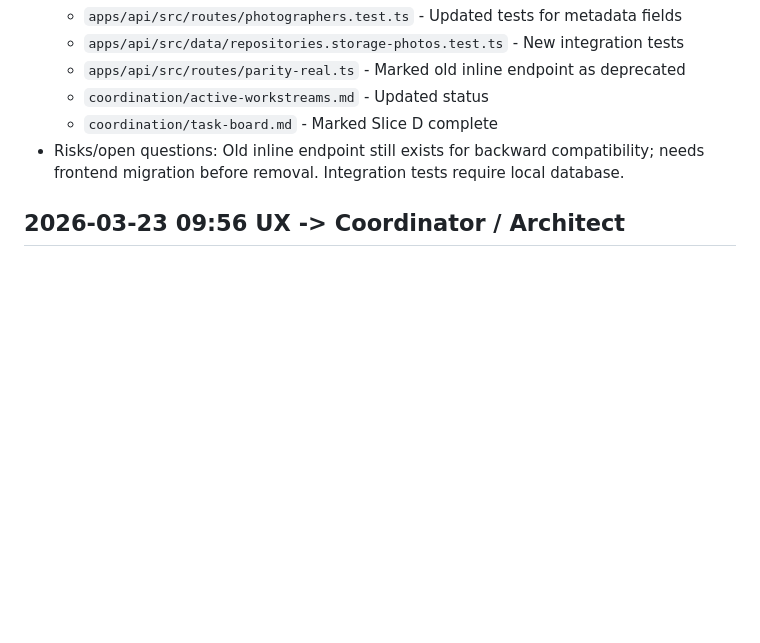
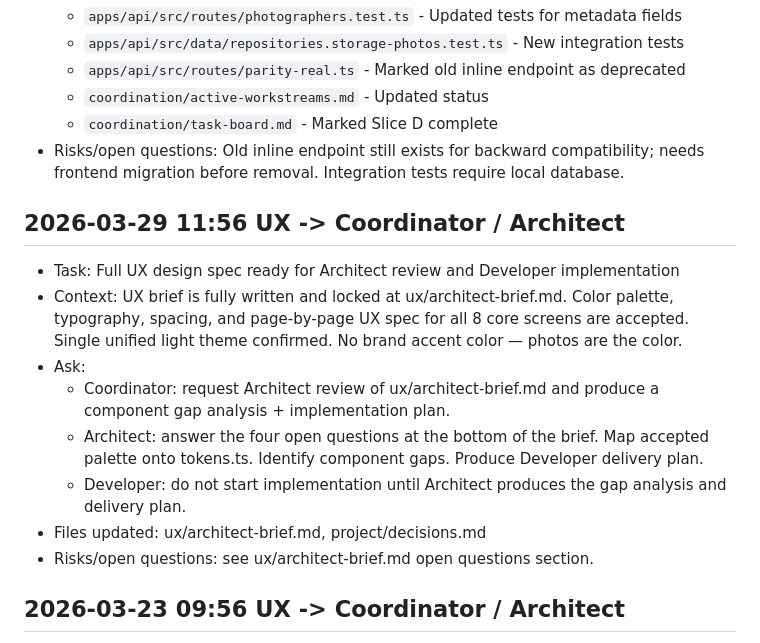
Before and after one commit to shotspot-collab/openclaw-spotty, a Markdown page: coordination/handoffs.md, the part around the change. GitHub-like rendering; blank space fills up the shorter version.

```diff
--- a/coordination/handoffs.md
+++ b/coordination/handoffs.md
@@ -89,6 +89,16 @@ Use this file for short durable role-to-role handoffs when a decision or status
   - `coordination/task-board.md` - Marked Slice D complete
 - Risks/open questions: Old inline endpoint still exists for backward compatibility; needs frontend migration before removal. Integration tests require local database.
 
+## 2026-03-29 11:56 UX -> Coordinator / Architect
+- Task: Full UX design spec ready for Architect review and Developer implementation
+- Context: UX brief is fully written and locked at ux/architect-brief.md. Color palette, typography, spacing, and page-by-page UX spec for all 8 core screens are accepted. Single unified light theme confirmed. No brand accent color — photos are the color.
+- Ask:
+  - Coordinator: request Architect review of ux/architect-brief.md and produce a component gap analysis + implementation plan.
+  - Architect: answer the four open questions at the bottom of the brief. Map accepted palette onto tokens.ts. Identify component gaps. Produce Developer delivery plan.
+  - Developer: do not start implementation until Architect produces the gap analysis and delivery plan.
+- Files updated: ux/architect-brief.md, project/decisions.md
+- Risks/open questions: see ux/architect-brief.md open questions section.
+
 ## 2026-03-23 09:56 UX -> Coordinator / Architect
 - Task: Convert UX inspiration stack into an architect planning output
 - Context: UX accepted a default inspiration stack for ShotSpot: Airbnb (booking clarity), Stripe (payment trust), Apple (premium visual restraint), Linear (photographer ops), and Pixieset/Pic-Time/ShootProof-style gallery-commerce patterns. This is a planning baseline, not a request to clone another product.
```
Also changed, not shown: project/decisions.md (+19 -0 lines), ux/architect-brief.md (added, +175 -0 lines).
